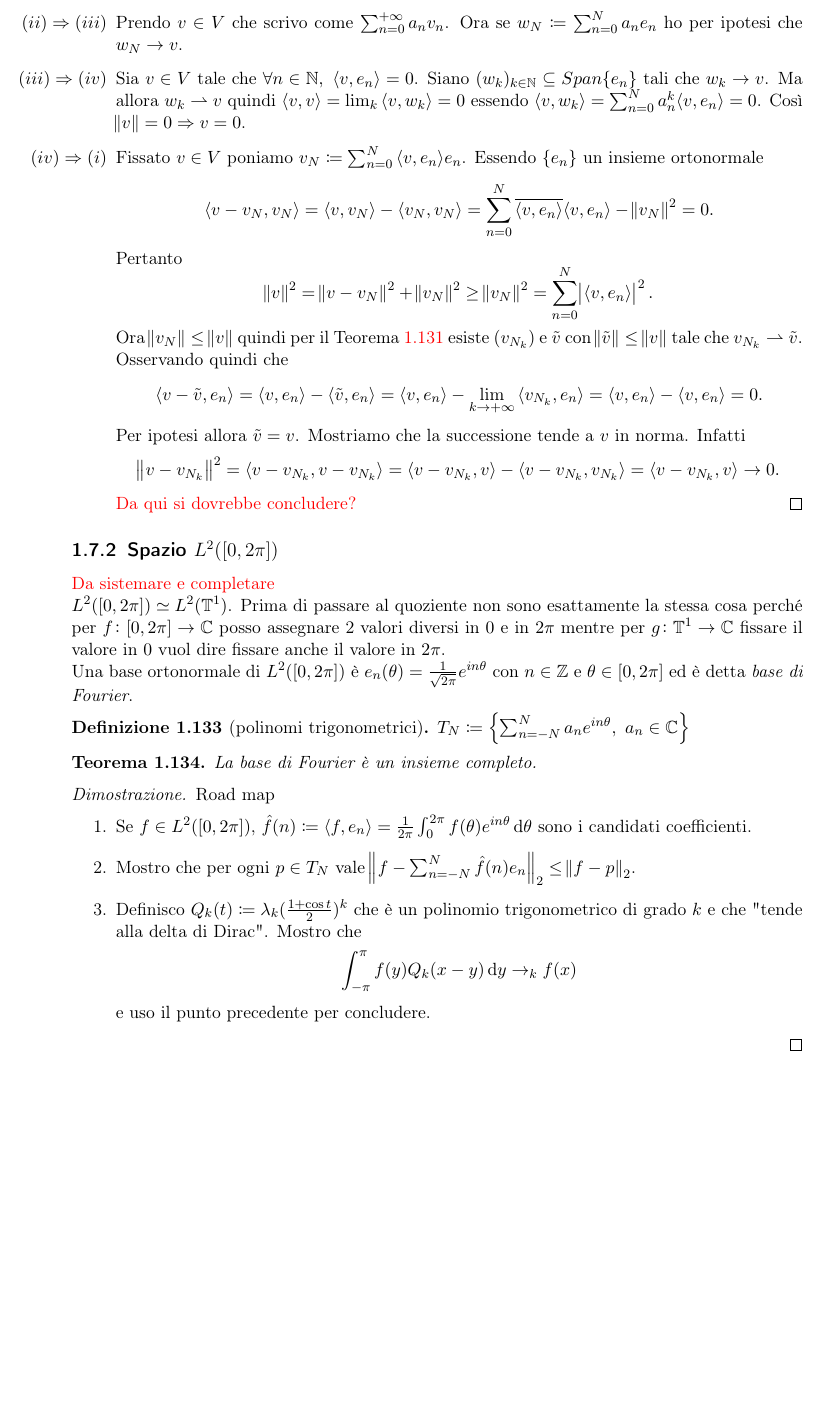
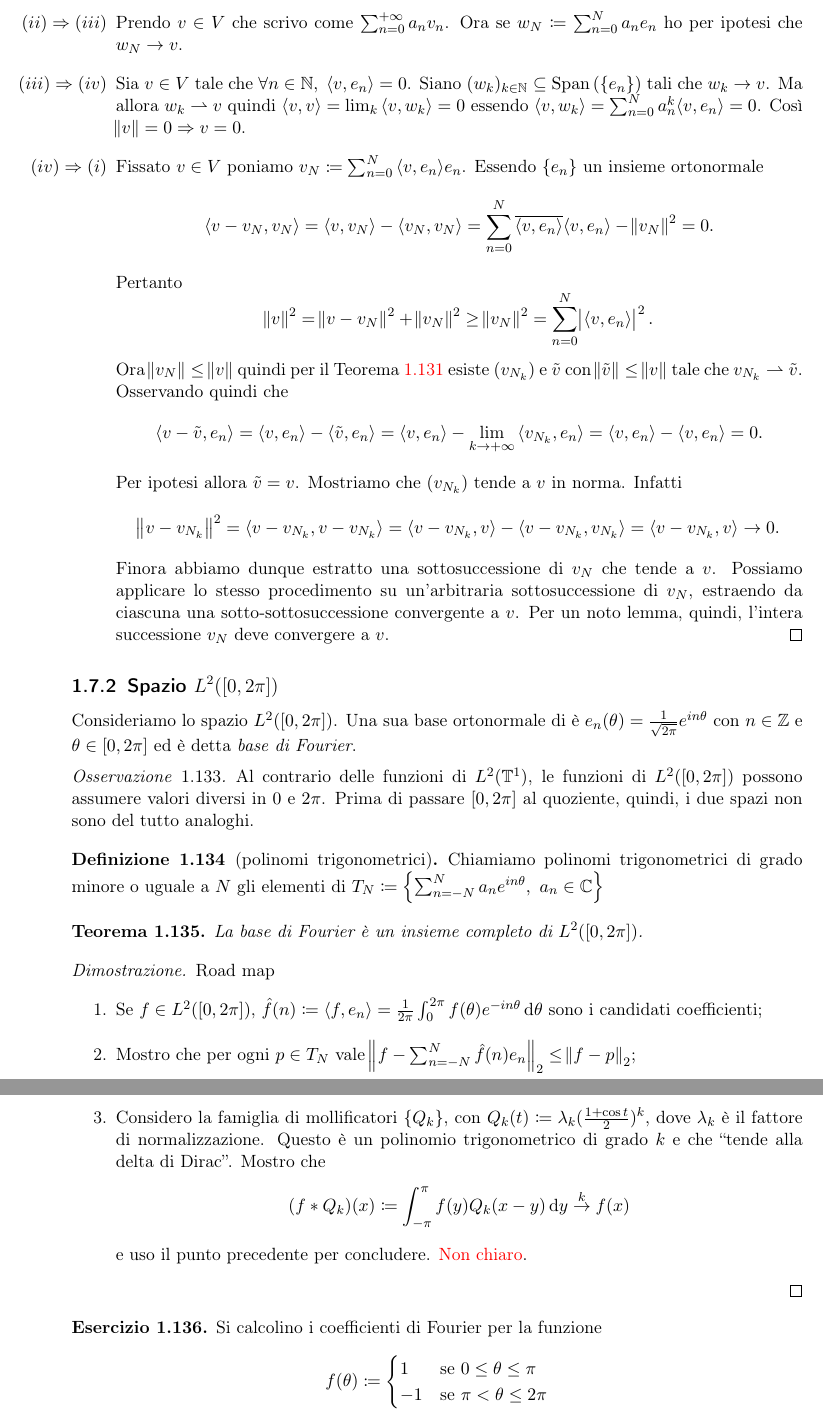
Before and after one commit to SciSNS-2017/Sistemi-Dinamici, a LaTeX book (main.tex, which reads Lezioni/lezione18-10-30.tex): part of page 29 of 29 before the commit and two parts of pages 29 and 30 of 30 after it, the two joined at a grey line, cut so that both start at the same text, the shorter picture padded with empty space. Compiled offline with pdfLaTeX.

Commit message:
Qualche piccolo fix alla seconda lezione di Grotto

```diff
--- a/Lezioni/lezione18-10-30.tex
+++ b/Lezioni/lezione18-10-30.tex
@@ -59,38 +59,54 @@
         \[
             \norm{v}^2 = \norm{v - v_N}^2 + \norm{v_N}^2 \geq \norm{v_N}^2 = \sum_{n = 0}^{N} \abs{{\langle v, e_n \rangle}}^2.
         \]
-        Ora $ \norm{v_N} \leq \norm{v} $ quindi per il Teorema \ref{thm:Banach-Alouglu-facile} esiste $ (v_{N_k}) $ e $ \tilde{v} $ con $ \norm{\tilde{v}} \leq \norm{v} $ tale che $ v_{N_k} \todeb \tilde{v} $. Osservando quindi che
+        Ora $ \norm{v_N} \leq \norm{v} $ quindi per il Teorema \ref{thm:Banach-Alaoglu-facile} esiste $ (v_{N_k}) $ e $ \tilde{v} $ con $ \norm{\tilde{v}} \leq \norm{v} $ tale che $ v_{N_k} \todeb \tilde{v} $. Osservando quindi che
         \[
             {\langle v - \tilde{v}, e_n \rangle} = {\langle v, e_n \rangle} - {\langle \tilde{v}, e_n \rangle} = {\langle v, e_n \rangle} - \lim_{k \to + \infty} {\langle v_{N_k}, e_n \rangle} = {\langle v, e_n \rangle} - {\langle v, e_n \rangle} = 0.
         \]
-        Per ipotesi allora $ \tilde{v} = v $. Mostriamo che la successione tende a $ v $ in norma. Infatti
+        Per ipotesi allora $ \tilde{v} = v $. Mostriamo che $ (v_{N_k}) $ tende a $ v $ in norma. Infatti
         \[
             \norm{v - v_{N_k}}^2 = {\langle v - v_{N_k}, v - v_{N_k}\rangle} = {\langle v - v_{N_k}, v \rangle} - {\langle v - v_{N_k}, v_{N_k} \rangle} = {\langle v - v_{N_k}, v \rangle} \to 0.
         \]
-        \textcolor{red}{Da qui si dovrebbe concludere?} \qedhere
-    \end{enumerate}
+        Finora abbiamo dunque estratto una sottosuccessione di $ v_N $ che tende a $ v $. Possiamo applicare lo stesso procedimento su un'arbitraria sottosuccessione di $ v_N $, estraendo da ciascuna una sotto-sottosuccessione convergente a $ v $. Per un noto lemma, quindi, l'intera successione $ v_N $ deve convergere a $ v $. \qedhere
+    \end{itemize}
 \end{proof}
 
 \subsection{Spazio $ L^2([0, 2\pi]) $}
-\textcolor{red}{Da sistemare e completare} \\
-$ L^2([0, 2\pi]) \simeq L^2(\T^1) $. Prima di passare al quoziente non sono esattamente la stessa cosa perché per $ f \colon [0, 2\pi] \to \C $ posso assegnare 2 valori diversi in $ 0 $ e in $ 2\pi $ mentre per $ g \colon \T^1 \to \C $ fissare il valore in $ 0 $ vuol dire fissare anche il valore in $ 2\pi $. \\
-Una base ortonormale di $ L^2([0, 2\pi]) $ è $ e_n(\theta) = \frac{1}{\sqrt{2\pi}}e^{i n \theta} $ con $ n \in \Z $ e $ \theta \in [0, 2\pi] $ ed è detta \emph{base di Fourier}.
+Consideriamo lo spazio $ L^2([0, 2\pi]) $.
+Una sua base ortonormale di è $ e_n(\theta) = \frac{1}{\sqrt{2\pi}}e^{i n \theta} $ con $ n \in \Z $ e $ \theta \in [0, 2\pi] $ ed è detta \emph{base di Fourier}.
+
+\begin{oss}
+    Al contrario delle funzioni di $ L^2(\T^1) $, le funzioni di $ L^2([0, 2\pi]) $ possono assumere valori diversi in $ 0 $ e $ 2\pi $. Prima di passare $ [0,2\pi] $ al quoziente, quindi, i due spazi non sono del tutto analoghi.
+\end{oss}
+
 \begin{definition}[polinomi trigonometrici]
+    Chiamiamo polinomi trigonometrici di grado minore o uguale a $ N $ gli elementi di
     $ T_N \coloneqq \left\{\sum_{n = -N}^{N} a_n e^{i n \theta}, \ a_n \in \C\right\} $
 \end{definition}
 
 \begin{thm}
-    La base di Fourier è un insieme completo.
+    La base di Fourier è un insieme completo di $ L^2([0,2\pi]) $.
 \end{thm}
 \begin{proof}
     Road map
     \begin{enumerate}
-        \item Se $ f \in L^2([0, 2\pi]) $, $ \hat{f}(n) \coloneqq {\langle f, e_n \rangle} = \frac{1}{2\pi} \int_{0}^{2\pi} f(\theta) e^{i n\theta} \dif{\theta} $ sono i candidati coefficienti.
-        \item Mostro che per ogni $ p \in T_N $ vale $ \norm{f - \sum_{n = -N}^{N} \hat{f}(n) e_n}_2 \leq \norm{f - p}_2 $.
-        \item Definisco $ Q_k(t) \coloneqq \lambda_k (\frac{1 + \cos{t}}{2})^k $ che è un polinomio trigonometrico di grado $ k $ e che "tende alla delta di Dirac". Mostro che
+        \item Se $ f \in L^2([0, 2\pi]) $, $ \hat{f}(n) \coloneqq {\langle f, e_n \rangle} = \frac{1}{2\pi} \int_{0}^{2\pi} f(\theta) e^{-i n\theta} \dif{\theta} $ sono i candidati coefficienti;
+        \item Mostro che per ogni $ p \in T_N $ vale $ \norm{f - \sum_{n = -N}^{N} \hat{f}(n) e_n}_2 \leq \norm{f - p}_2 $;
+        \item Considero la famiglia di mollificatori $ \{Q_k\} $, con $ Q_k(t) \coloneqq \lambda_k (\frac{1 + \cos{t}}{2})^k $, dove $ \lambda_k $ è il fattore di normalizzazione. Questo è un polinomio trigonometrico di grado $ k $ e che ``tende alla delta di Dirac''. Mostro che
         \[
-            \int_{-\pi}^{\pi} f(y) Q_k(x - y) \dif{y} \to_k f(x)
+            (f * Q_k)(x) \coloneqq \int_{-\pi}^{\pi} f(y) Q_k(x - y) \dif{y} \overset{k}{\to} f(x)
         \]
-        e uso il punto precedente per concludere.
+        e uso il punto precedente per concludere. \textcolor{red}{Non chiaro}.
     \end{enumerate}
 \end{proof}
+
+\begin{exercise}
+    Si calcolino i coefficienti di Fourier per la funzione
+    \[
+        f(\theta) \coloneqq
+        \begin{cases}
+            1  & \text{se } 0 \leq \theta \leq \pi \\
+            -1 & \text{se } \pi < \theta \leq 2\pi
+        \end{cases}
+    \]
+\end{exercise}
```
Also changed, not shown: main.tex (+1 -1 lines), Lezioni/lezione18-10-30.tex (12 more changed lines).
